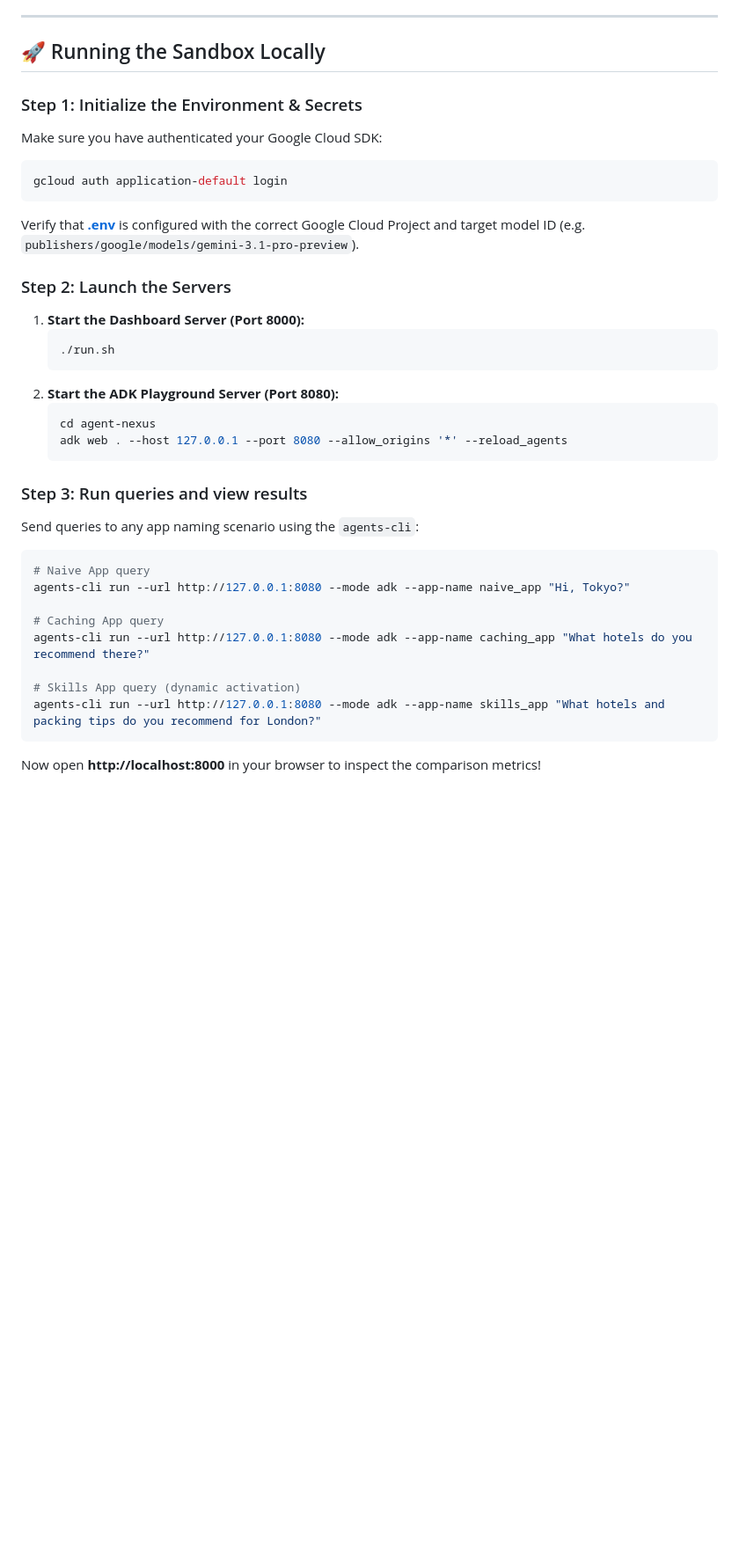
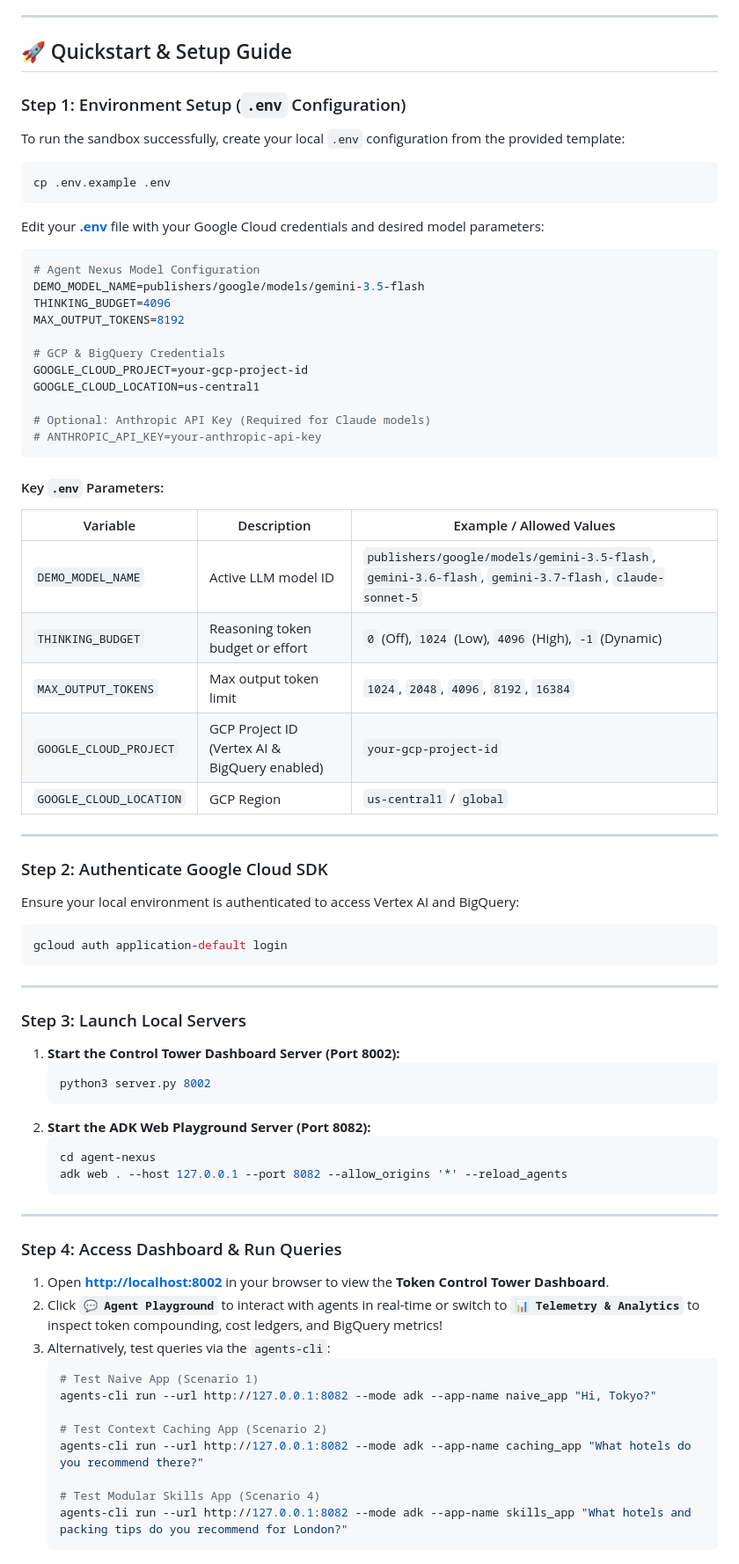
Before and after one commit to karthecoder/adk-tokenomics, a Markdown page: README.md, the part around the change. Shown at 88% size. GitHub-like rendering; blank space fills up the shorter version.

Commit message:
Add Quickstart & .env Environment Setup guide to README.md

````diff
--- a/README.md
+++ b/README.md
@@ -40,39 +40,77 @@ This directory houses the python backend containing the ADK agents and optimizat
 
 ---
 
-## 🚀 Running the Sandbox Locally
+## 🚀 Quickstart & Setup Guide
 
-### Step 1: Initialize the Environment & Secrets
-Make sure you have authenticated your Google Cloud SDK:
+### Step 1: Environment Setup (`.env` Configuration)
+
+To run the sandbox successfully, create your local `.env` configuration from the provided template:
+
+```bash
+cp .env.example .env
+```
+
+Edit your **[.env](file:///Users/karticn/tokenomics/.env)** file with your Google Cloud credentials and desired model parameters:
+
+```env
+# Agent Nexus Model Configuration
+DEMO_MODEL_NAME=publishers/google/models/gemini-3.5-flash
+THINKING_BUDGET=4096
+MAX_OUTPUT_TOKENS=8192
+
+# GCP & BigQuery Credentials
+GOOGLE_CLOUD_PROJECT=your-gcp-project-id
+GOOGLE_CLOUD_LOCATION=us-central1
+
+# Optional: Anthropic API Key (Required for Claude models)
+# ANTHROPIC_API_KEY=your-anthropic-api-key
+```
+
+#### Key `.env` Parameters:
+| Variable | Description | Example / Allowed Values |
+|---|---|---|
+| `DEMO_MODEL_NAME` | Active LLM model ID | `publishers/google/models/gemini-3.5-flash`, `gemini-3.6-flash`, `gemini-3.7-flash`, `claude-sonnet-5` |
+| `THINKING_BUDGET` | Reasoning token budget or effort | `0` (Off), `1024` (Low), `4096` (High), `-1` (Dynamic) |
+| `MAX_OUTPUT_TOKENS` | Max output token limit | `1024`, `2048`, `4096`, `8192`, `16384` |
+| `GOOGLE_CLOUD_PROJECT` | GCP Project ID (Vertex AI & BigQuery enabled) | `your-gcp-project-id` |
+| `GOOGLE_CLOUD_LOCATION` | GCP Region | `us-central1` / `global` |
+
+---
+
+### Step 2: Authenticate Google Cloud SDK
+Ensure your local environment is authenticated to access Vertex AI and BigQuery:
 ```bash
 gcloud auth application-default login
 ```
 
-Verify that **[.env](file:///Users/karticn/tokenomics/.env)** is configured with the correct Google Cloud Project and target model ID (e.g. `publishers/google/models/gemini-3.1-pro-preview`).
+---
 
-### Step 2: Launch the Servers
+### Step 3: Launch Local Servers
 
-1. **Start the Dashboard Server (Port 8000):**
+1. **Start the Control Tower Dashboard Server (Port 8002):**
    ```bash
-   ./run.sh
+   python3 server.py 8002
    ```
-2. **Start the ADK Playground Server (Port 8080):**
+2. **Start the ADK Web Playground Server (Port 8082):**
    ```bash
    cd agent-nexus
-   adk web . --host 127.0.0.1 --port 8080 --allow_origins '*' --reload_agents
+   adk web . --host 127.0.0.1 --port 8082 --allow_origins '*' --reload_agents
    ```
 
-### Step 3: Run queries and view results
-Send queries to any app naming scenario using the `agents-cli`:
-```bash
-# Naive App query
-agents-cli run --url http://127.0.0.1:8080 --mode adk --app-name naive_app "Hi, Tokyo?"
+---
 
-# Caching App query
-agents-cli run --url http://127.0.0.1:8080 --mode adk --app-name caching_app "What hotels do you recommend there?"
+### Step 4: Access Dashboard & Run Queries
 
-# Skills App query (dynamic activation)
-agents-cli run --url http://127.0.0.1:8080 --mode adk --app-name skills_app "What hotels and packing tips do you recommend for London?"
-```
+1. Open **[http://localhost:8002](http://localhost:8002)** in your browser to view the **Token Control Tower Dashboard**.
+2. Click **`💬 Agent Playground`** to interact with agents in real-time or switch to **`📊 Telemetry & Analytics`** to inspect token compounding, cost ledgers, and BigQuery metrics!
+3. Alternatively, test queries via the `agents-cli`:
+   ```bash
+   # Test Naive App (Scenario 1)
+   agents-cli run --url http://127.0.0.1:8082 --mode adk --app-name naive_app "Hi, Tokyo?"
 
-Now open **http://localhost:8000** in your browser to inspect the comparison metrics!
+   # Test Context Caching App (Scenario 2)
+   agents-cli run --url http://127.0.0.1:8082 --mode adk --app-name caching_app "What hotels do you recommend there?"
+
+   # Test Modular Skills App (Scenario 4)
+   agents-cli run --url http://127.0.0.1:8082 --mode adk --app-name skills_app "What hotels and packing tips do you recommend for London?"
+   ```
````
